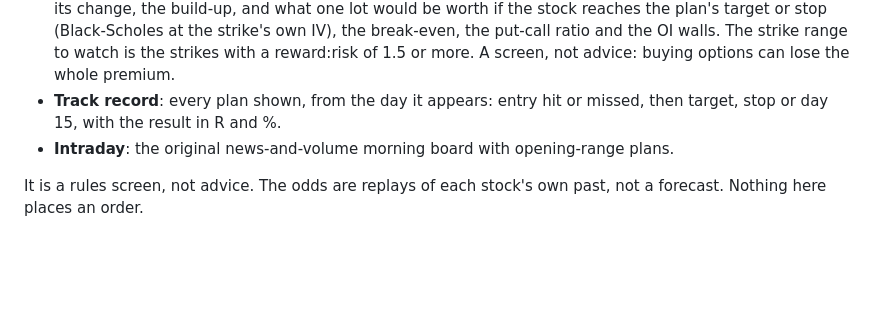
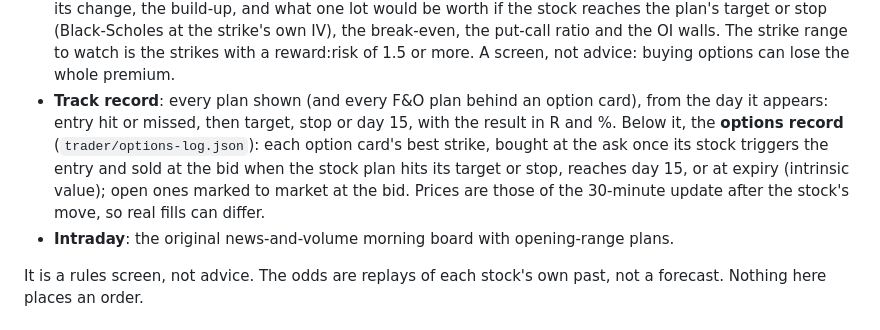
Before and after one commit to mojo-jobi/nse-morning-board, a Markdown page: README.md, the part around the change. Drawn GitHub-style; blank space fills up the shorter version.

Commit message:
README: the options track record
Co-Authored-By: Claude Opus 5.5 <noreply@anthropic.com>

```diff
--- a/README.md
+++ b/README.md
@@ -16,8 +16,12 @@ A web page (phone and desktop) of **swing setups** on NSE, 3 to 15 trading days,
   the stock reaches the plan's target or stop (Black-Scholes at the strike's own IV), the
   break-even, the put-call ratio and the OI walls. The strike range to watch is the strikes with a
   reward:risk of 1.5 or more. A screen, not advice: buying options can lose the whole premium.
-- **Track record**: every plan shown, from the day it appears: entry hit or missed, then target,
-  stop or day 15, with the result in R and %.
+- **Track record**: every plan shown (and every F&O plan behind an option card), from the day it
+  appears: entry hit or missed, then target, stop or day 15, with the result in R and %. Below
+  it, the **options record** (`trader/options-log.json`): each option card's best strike, bought at
+  the ask once its stock triggers the entry and sold at the bid when the stock plan hits its target
+  or stop, reaches day 15, or at expiry (intrinsic value); open ones marked to market at the bid.
+  Prices are those of the 30-minute update after the stock's move, so real fills can differ.
 - **Intraday**: the original news-and-volume morning board with opening-range plans.
 
 It is a rules screen, not advice. The odds are replays of each stock's own past, not a forecast.
```
